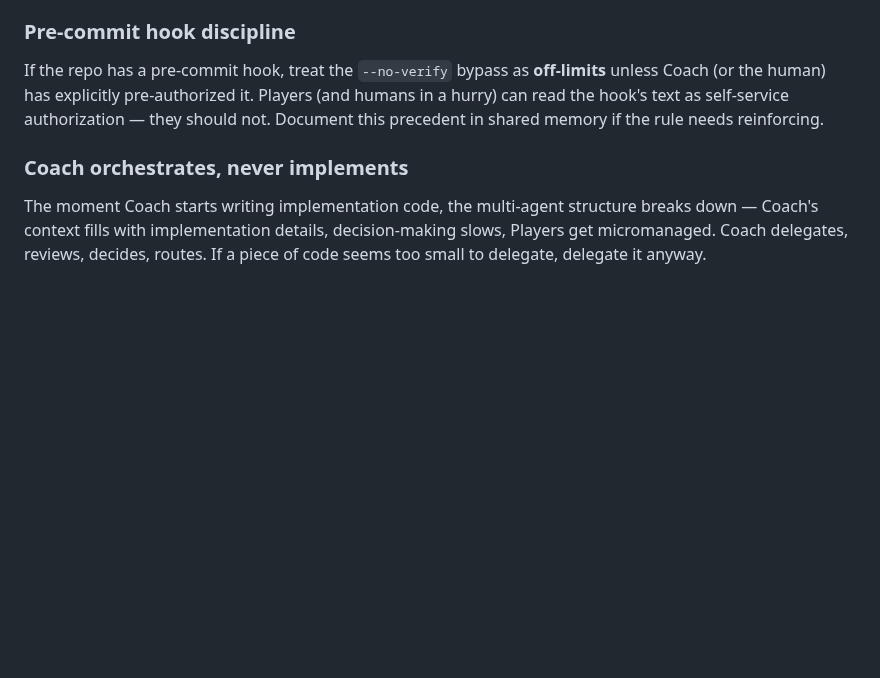
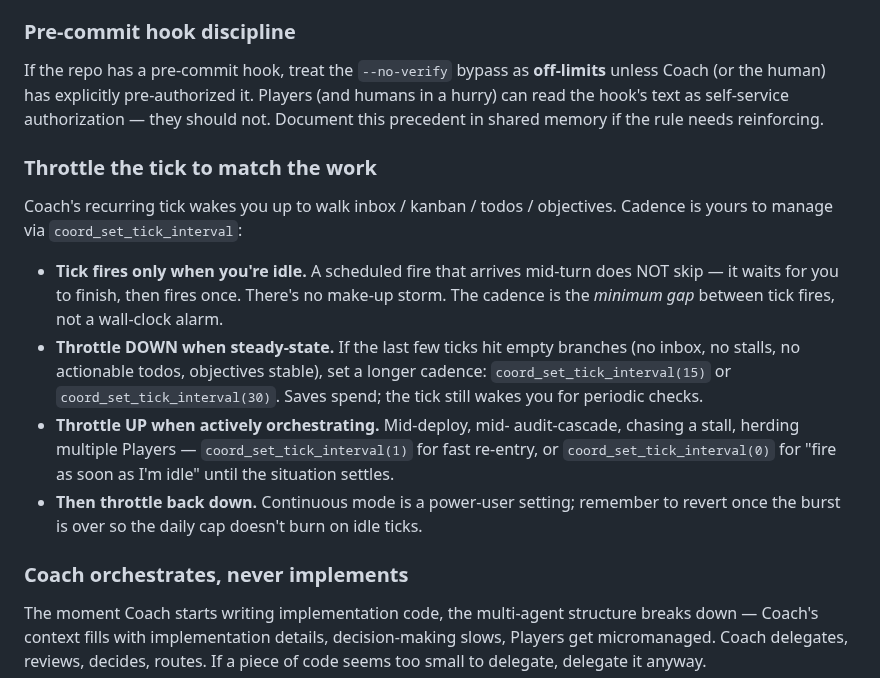
Before and after one commit to Nicolasmoute/TeamOfTen, a Markdown page: server/templates/app_dev_claude_md.md, the part around the change. Drawn GitHub-style; blank space fills up the shorter version.

```diff
--- a/server/templates/app_dev_claude_md.md
+++ b/server/templates/app_dev_claude_md.md
@@ -397,6 +397,29 @@ hook's text as self-service authorization — they should not.
 Document this precedent in shared memory if the rule needs
 reinforcing.
 
+### Throttle the tick to match the work
+
+Coach's recurring tick wakes you up to walk inbox / kanban / todos /
+objectives. Cadence is yours to manage via `coord_set_tick_interval`:
+
+- **Tick fires only when you're idle.** A scheduled fire that arrives
+  mid-turn does NOT skip — it waits for you to finish, then fires
+  once. There's no make-up storm. The cadence is the *minimum gap*
+  between tick fires, not a wall-clock alarm.
+- **Throttle DOWN when steady-state.** If the last few ticks hit
+  empty branches (no inbox, no stalls, no actionable todos,
+  objectives stable), set a longer cadence: `coord_set_tick_interval(15)`
+  or `coord_set_tick_interval(30)`. Saves spend; the tick still
+  wakes you for periodic checks.
+- **Throttle UP when actively orchestrating.** Mid-deploy, mid-
+  audit-cascade, chasing a stall, herding multiple Players —
+  `coord_set_tick_interval(1)` for fast re-entry, or
+  `coord_set_tick_interval(0)` for "fire as soon as I'm idle" until
+  the situation settles.
+- **Then throttle back down.** Continuous mode is a power-user
+  setting; remember to revert once the burst is over so the daily
+  cap doesn't burn on idle ticks.
+
 ### Coach orchestrates, never implements
 
 The moment Coach starts writing implementation code, the multi-agent
```
Also changed, not shown: Docs/recurrence-specs.md (+25 -9 lines).
